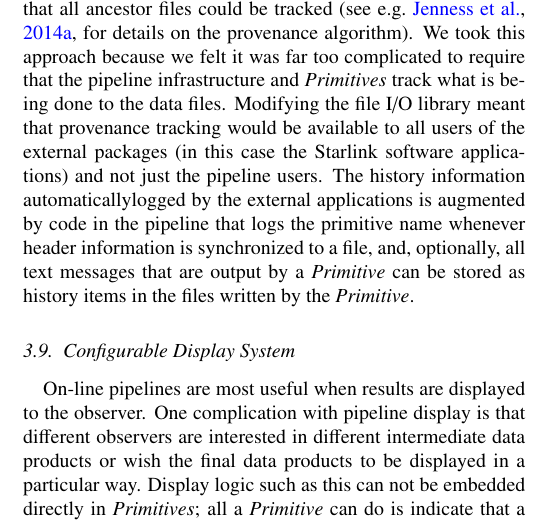
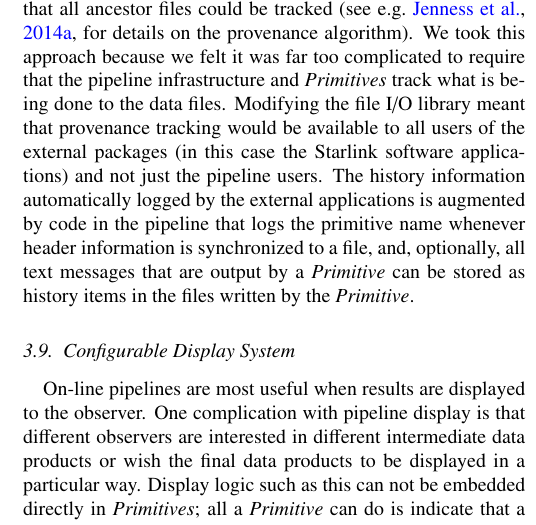
Before and after one commit to timj/aandc-oracdr, a LaTeX paper (acoracdr.tex): part of one column of page 6 of 11, cut so that both start at the same text. Compiled offline with pdfLaTeX.

Commit message:
Add a space between words

```diff
--- a/acoracdr.tex
+++ b/acoracdr.tex
@@ -738,7 +738,7 @@ require that the pipeline infrastructure and \primitives\ track what
 is being done to the data files. Modifying the file I/O library meant
 that provenance tracking would be available to all users of the
 external packages (in this case the Starlink software applications)
-and not just the pipeline users. The history information automaticallylogged by the external
+and not just the pipeline users. The history information automatically logged by the external
 applications is augmented by code in the pipeline that logs the
 primitive name whenever header information is synchronized to a file,
 and, optionally, all text messages that are output by a \primitive\ can be
```
